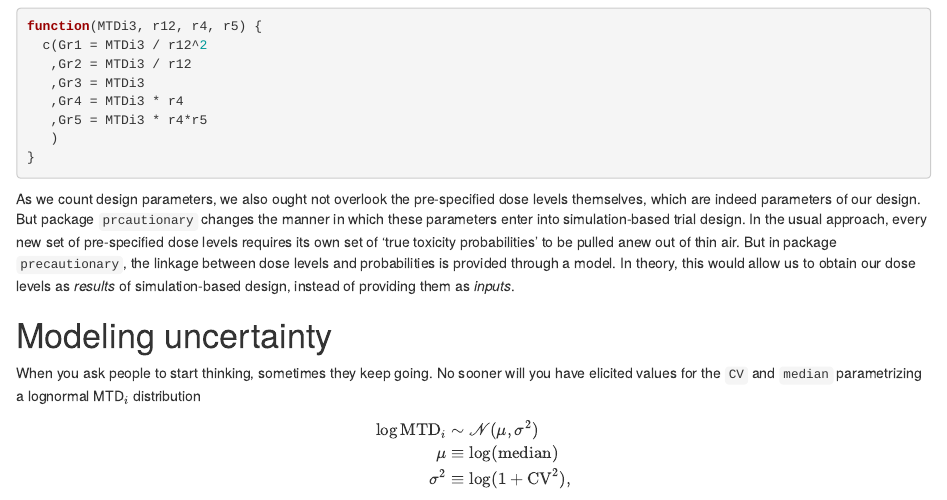
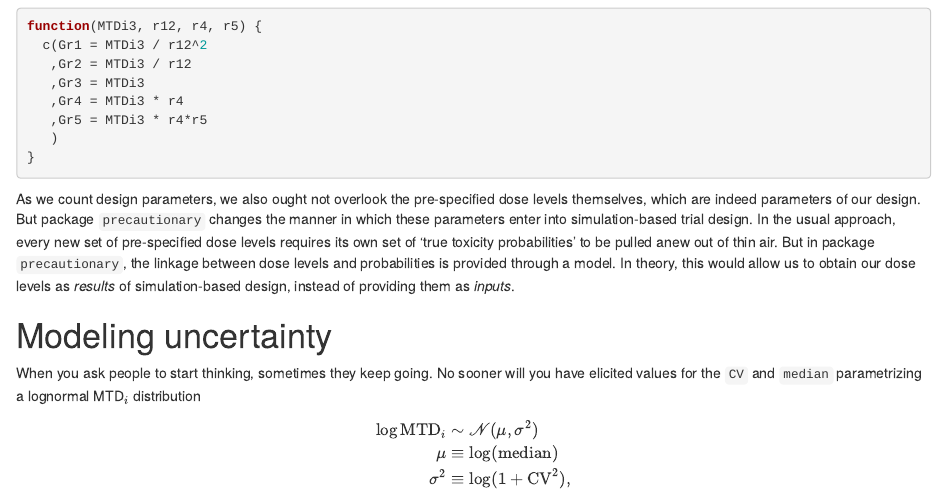
Before and after one commit to dcnorris/precautionary, an R Markdown document (vignettes/Intro.Rmd): the page in a window 1100 px wide, from 3340 px down. Rendered offline with R 4.5, knitr and Pandoc, with nearby package versions; drawn as R Markdown's standard HTML page in place of the format the file asks for; some code elsewhere in the file could not run offline.

Commit message:
Spell correct

````diff
--- a/vignettes/Intro.Rmd
+++ b/vignettes/Intro.Rmd
@@ -174,7 +174,7 @@ function(MTDi3, r12, r4, r5) {
 }
 ```
 
-As we count design parameters, we also ought not overlook the pre-specified dose levels themselves, which are indeed parameters of our design. But package `prcautionary` changes the manner in which these parameters enter into simulation-based trial design. In the usual approach, every new set of pre-specified dose levels requires its own set of 'true toxicity probabilities' to be pulled anew out of thin air. But in package `precautionary`, the linkage between dose levels and probabilities is provided through a model. In theory, this would allow us to obtain our dose levels as *results* of simulation-based design, instead of providing them as *inputs*.
+As we count design parameters, we also ought not overlook the pre-specified dose levels themselves, which are indeed parameters of our design. But package `precautionary` changes the manner in which these parameters enter into simulation-based trial design. In the usual approach, every new set of pre-specified dose levels requires its own set of 'true toxicity probabilities' to be pulled anew out of thin air. But in package `precautionary`, the linkage between dose levels and probabilities is provided through a model. In theory, this would allow us to obtain our dose levels as *results* of simulation-based design, instead of providing them as *inputs*.
 
 # Modeling uncertainty
 
````
